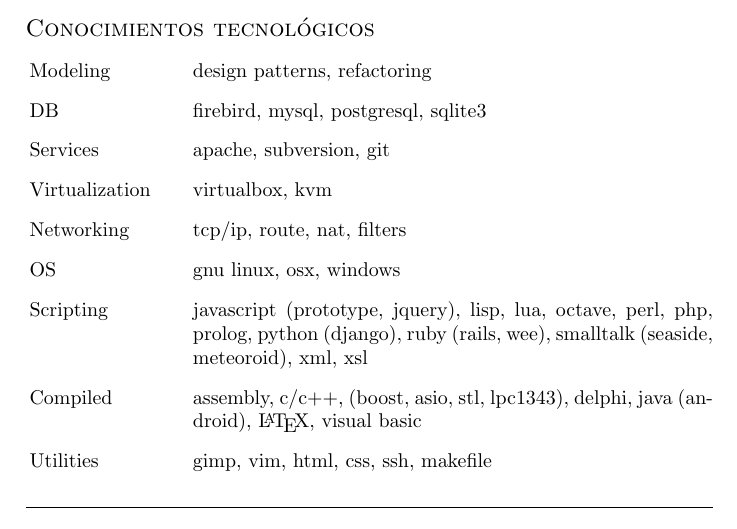
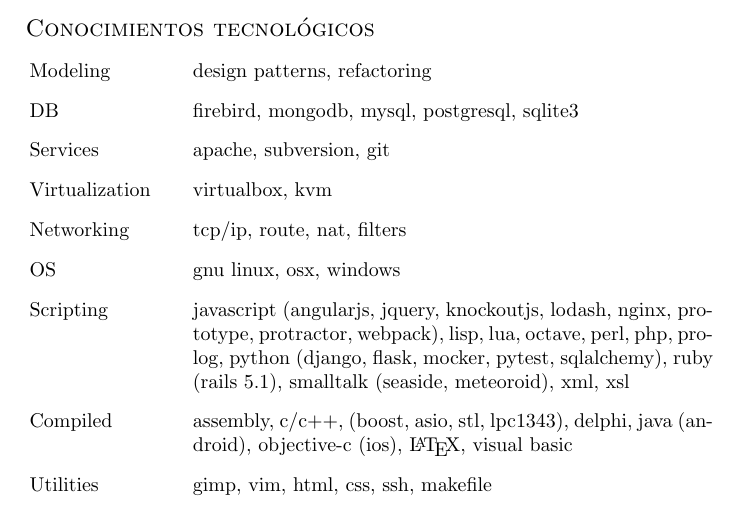
Before and after one commit to ecolell/ecolell.github.io, a LaTeX CV (assets/latex/cv/model1/cv1.tex): part of page 2 of 4, cut so that both start at the same text. Compiled offline with pdfLaTeX.

Commit message:
Update the CV technology.

```diff
--- a/assets/latex/cv/model1/cv1.tex
+++ b/assets/latex/cv/model1/cv1.tex
@@ -77,13 +77,13 @@
 \section{Conocimientos tecnol{\'o}gicos}
 \begin{CV}
 \item[Modeling] design patterns, refactoring
-\item[DB] firebird, mysql, postgresql, sqlite3
+\item[DB] firebird, mongodb, mysql, postgresql, sqlite3
 \item[Services] apache, subversion, git
 \item[Virtualization] virtualbox, kvm
 \item[Networking] tcp/ip, route, nat, filters
 \item[OS] gnu linux, osx, windows
-\item[Scripting] javascript (prototype, jquery), lisp, lua, octave, perl, php, prolog, python (django), ruby (rails, wee), smalltalk (seaside, meteoroid), xml, xsl
-\item[Compiled] assembly, c/c++, (boost, asio, stl, lpc1343), delphi, java (android), \LaTeX, visual basic
+\item[Scripting] javascript (angularjs, jquery, knockoutjs, lodash, nginx, prototype, protractor, webpack), lisp, lua, octave, perl, php, prolog, python (django, flask, mocker, pytest, sqlalchemy), ruby (rails 5.1), smalltalk (seaside, meteoroid), xml, xsl
+\item[Compiled] assembly, c/c++, (boost, asio, stl, lpc1343), delphi, java (android), objective-c (ios), \LaTeX, visual basic
 \item[Utilities] gimp, vim, html, css, ssh, makefile
 \end{CV}
 
```
Also changed, not shown: assets/latex/cv/model2/cv2.en.tex (+3 -3 lines), assets/latex/cv/model2/cv2.tex (+2 -2 lines), assets/latex/cv/model1/cv1.pdf, assets/latex/cv/model2/cv2.en.pdf, assets/latex/cv/model2/cv2.pdf.
